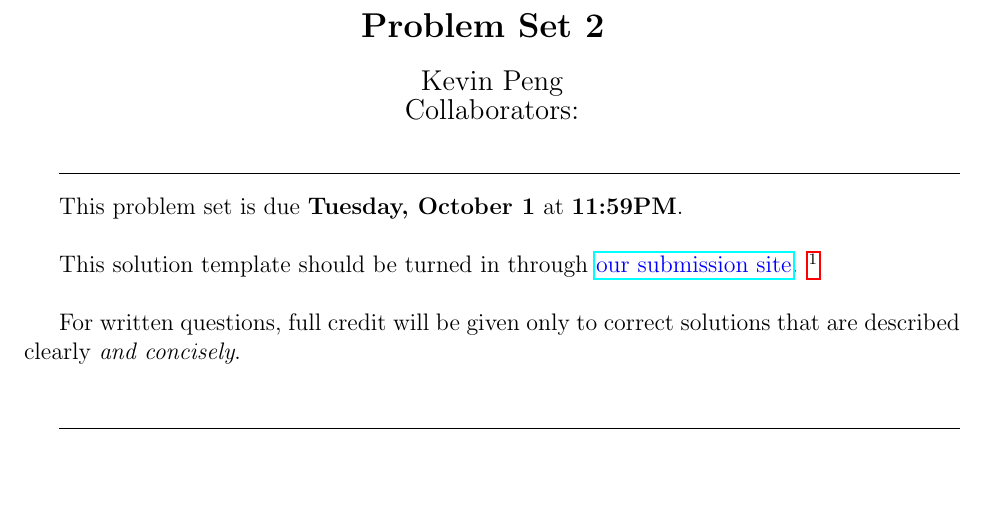
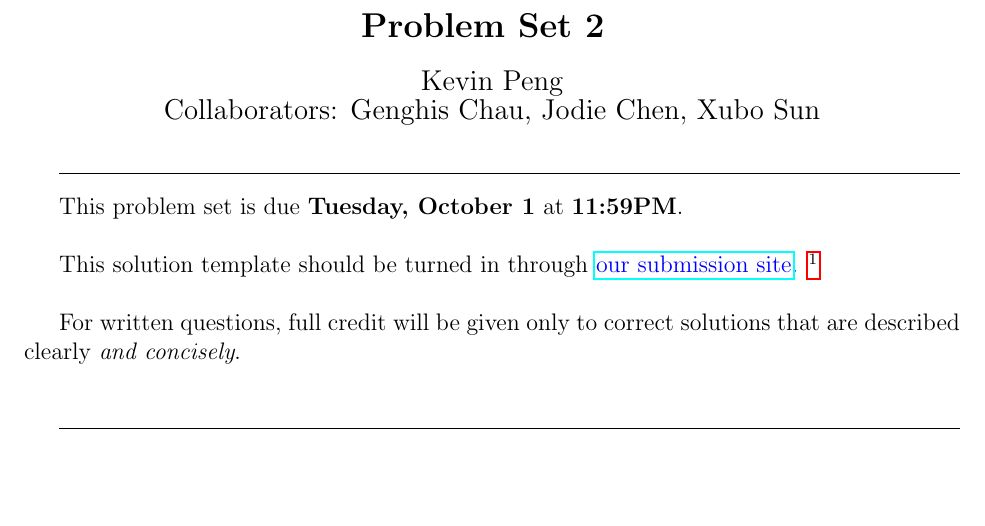
Before and after one commit to kpeng94/6006, a LaTeX problem sheet (ps2/pset2_solution_template.tex): part of page 1 of 7, cut so that both start at the same text. Compiled offline with pdfLaTeX.

Commit message:
Finished ps2

```diff
--- a/ps2/pset2_solution_template.tex
+++ b/ps2/pset2_solution_template.tex
@@ -46,7 +46,7 @@
 \newcommand{\tab}{\hspace*{\tabUnit}}
 
 \newcommand{\yourname}{Kevin Peng}
-\newcommand{\yourcollaborators}{}
+\newcommand{\yourcollaborators}{Genghis Chau, Jodie Chen, Xubo Sun}
 
 \begin{document}
 
```
